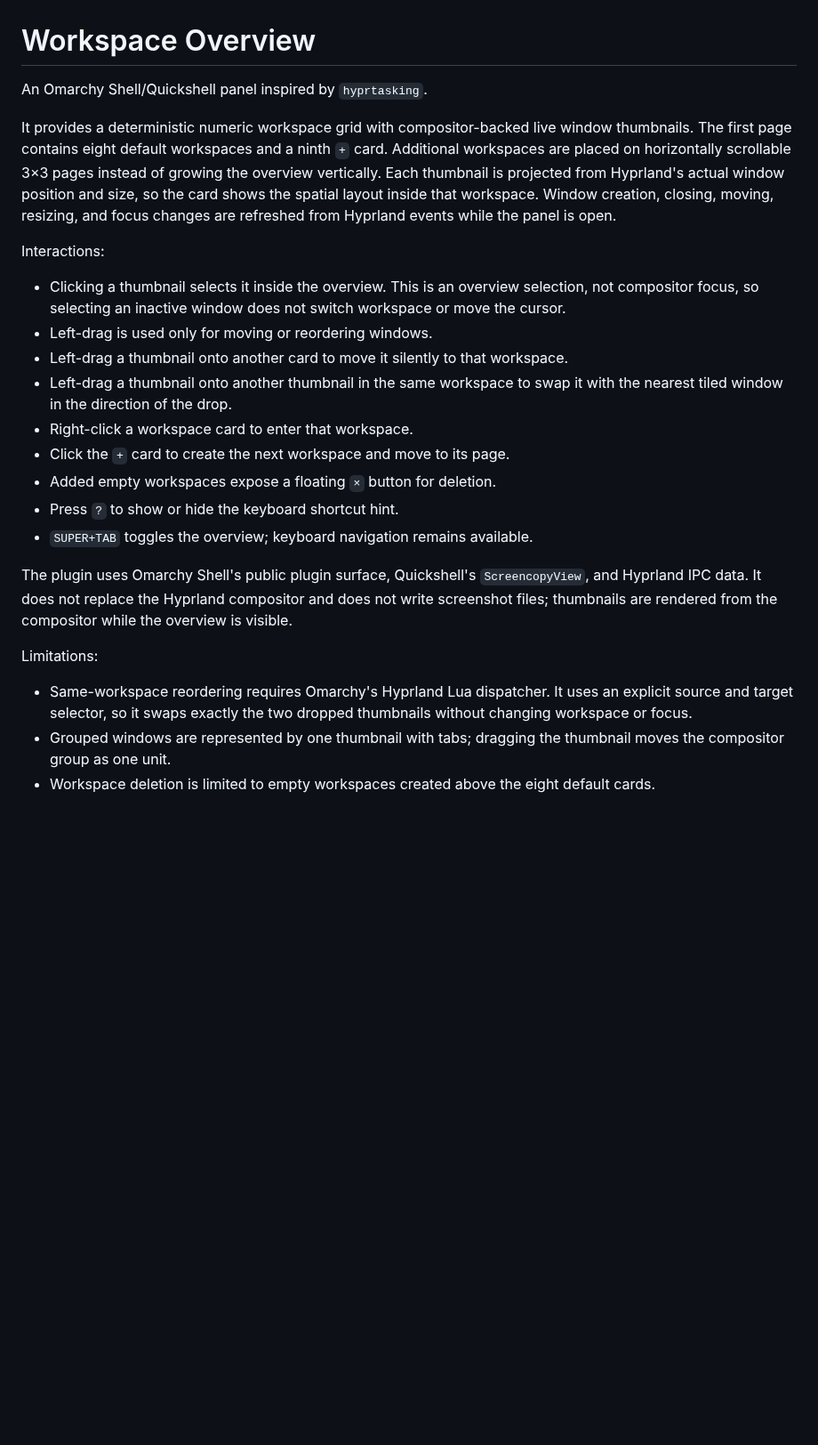
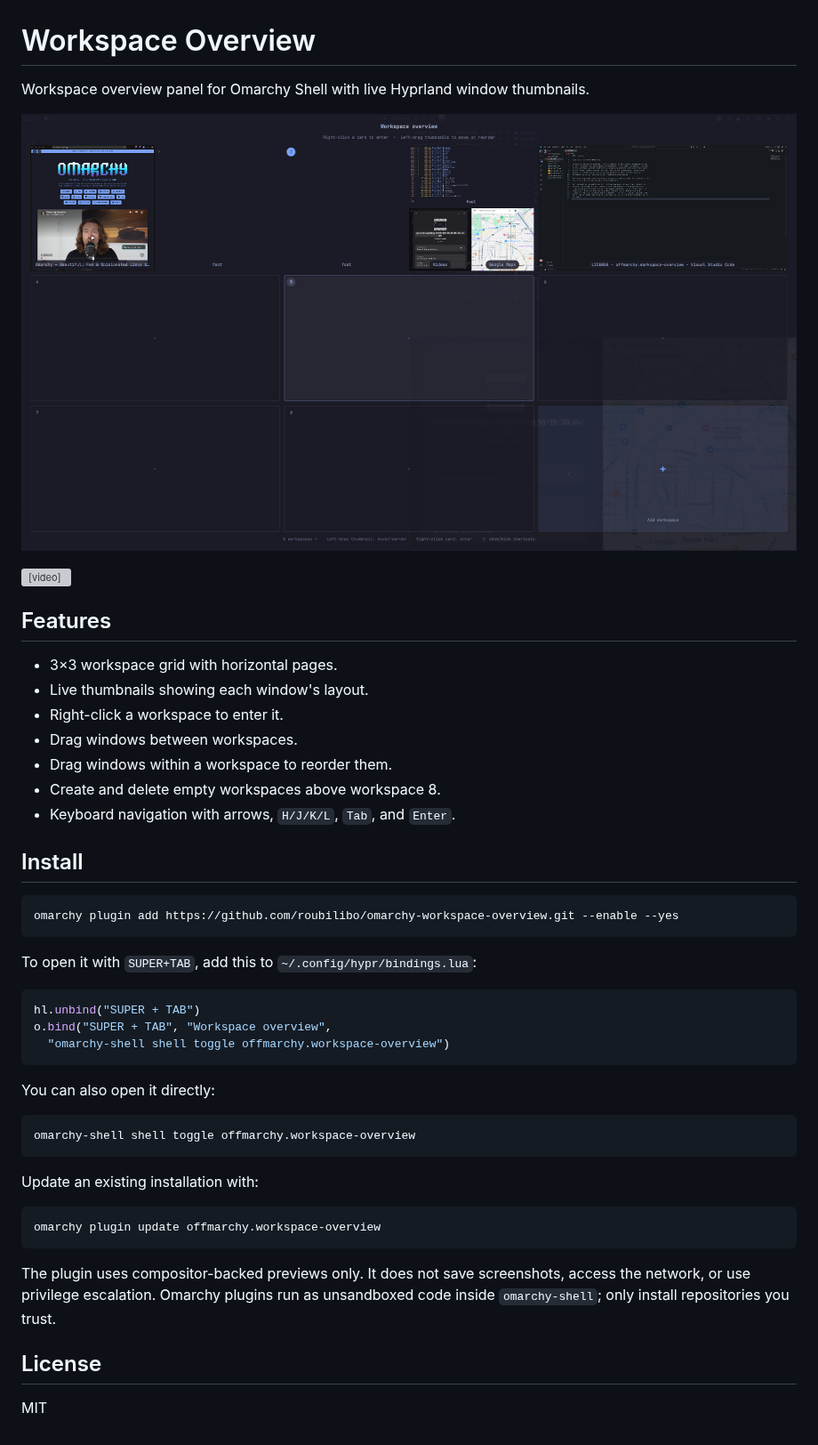
Before and after one commit to roubilibo/omarchy-workspace-navigator, a Markdown page: README.md, the part around the change. Shown at 89% size. Rendered like a GitHub page; pictures changed too: assets/preview.png (added); blank space fills up the shorter version; grey boxes are pictures that could not be loaded.

Commit message:
add preview license and more

````diff
--- a/README.md
+++ b/README.md
@@ -1,42 +1,54 @@
 # Workspace Overview
 
-An Omarchy Shell/Quickshell panel inspired by `hyprtasking`.
+Workspace overview panel for Omarchy Shell with live Hyprland window
+thumbnails.
 
-It provides a deterministic numeric workspace grid with compositor-backed live
-window thumbnails. The first page contains eight default workspaces and a ninth
-`+` card. Additional workspaces are placed on horizontally scrollable 3×3 pages
-instead of growing the overview vertically. Each thumbnail is projected from
-Hyprland's actual window position and size, so the card shows the spatial layout
-inside that workspace.
-Window creation, closing, moving, resizing, and focus changes are refreshed from
-Hyprland events while the panel is open.
+![Workspace Overview preview](assets/preview.png)
 
-Interactions:
+<video src="assets/demo.mp4" controls width="100%">
+  <a href="assets/demo.mp4">▶ Watch the demo video</a>
+</video>
 
-- Clicking a thumbnail selects it inside the overview. This is an overview
-  selection, not compositor focus, so selecting an inactive window does not
-  switch workspace or move the cursor.
-- Left-drag is used only for moving or reordering windows.
-- Left-drag a thumbnail onto another card to move it silently to that workspace.
-- Left-drag a thumbnail onto another thumbnail in the same workspace to swap
-  it with the nearest tiled window in the direction of the drop.
-- Right-click a workspace card to enter that workspace.
-- Click the `+` card to create the next workspace and move to its page.
-- Added empty workspaces expose a floating `×` button for deletion.
-- Press `?` to show or hide the keyboard shortcut hint.
-- `SUPER+TAB` toggles the overview; keyboard navigation remains available.
+## Features
 
-The plugin uses Omarchy Shell's public plugin surface, Quickshell's
-`ScreencopyView`, and Hyprland IPC data. It does not replace the Hyprland
-compositor and does not write screenshot files; thumbnails are rendered from
-the compositor while the overview is visible.
+- 3×3 workspace grid with horizontal pages.
+- Live thumbnails showing each window's layout.
+- Right-click a workspace to enter it.
+- Drag windows between workspaces.
+- Drag windows within a workspace to reorder them.
+- Create and delete empty workspaces above workspace 8.
+- Keyboard navigation with arrows, `H/J/K/L`, `Tab`, and `Enter`.
 
-Limitations:
+## Install
 
-- Same-workspace reordering requires Omarchy's Hyprland Lua dispatcher. It
-  uses an explicit source and target selector, so it swaps exactly the two
-  dropped thumbnails without changing workspace or focus.
-- Grouped windows are represented by one thumbnail with tabs; dragging the
-  thumbnail moves the compositor group as one unit.
-- Workspace deletion is limited to empty workspaces created above the eight
-  default cards.
+```bash
+omarchy plugin add https://github.com/roubilibo/omarchy-workspace-overview.git --enable --yes
+```
+
+To open it with `SUPER+TAB`, add this to `~/.config/hypr/bindings.lua`:
+
+```lua
+hl.unbind("SUPER + TAB")
+o.bind("SUPER + TAB", "Workspace overview",
+  "omarchy-shell shell toggle offmarchy.workspace-overview")
+```
+
+You can also open it directly:
+
+```bash
+omarchy-shell shell toggle offmarchy.workspace-overview
+```
+
+Update an existing installation with:
+
+```bash
+omarchy plugin update offmarchy.workspace-overview
+```
+
+The plugin uses compositor-backed previews only. It does not save screenshots,
+access the network, or use privilege escalation. Omarchy plugins run as
+unsandboxed code inside `omarchy-shell`; only install repositories you trust.
+
+## License
+
+MIT
````
Also changed, not shown: SECURITY.md (added, +18 -0 lines), 6 other files.
